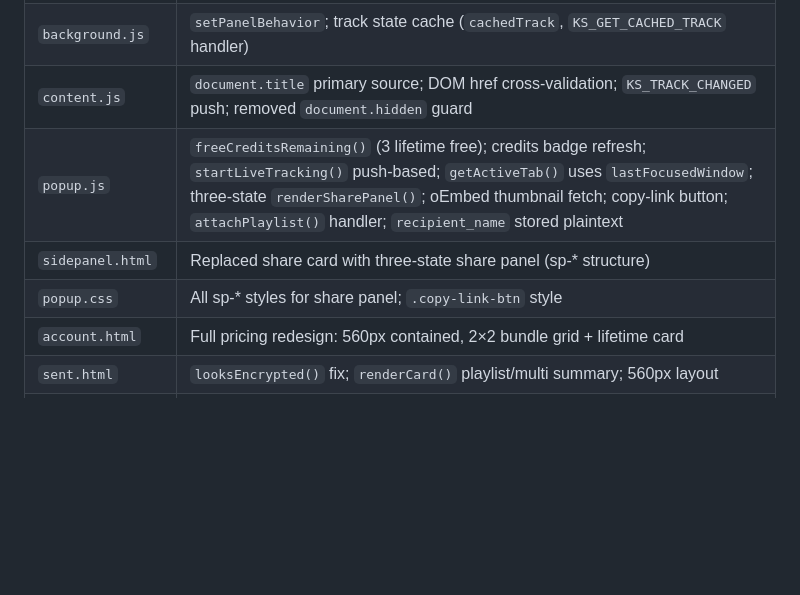
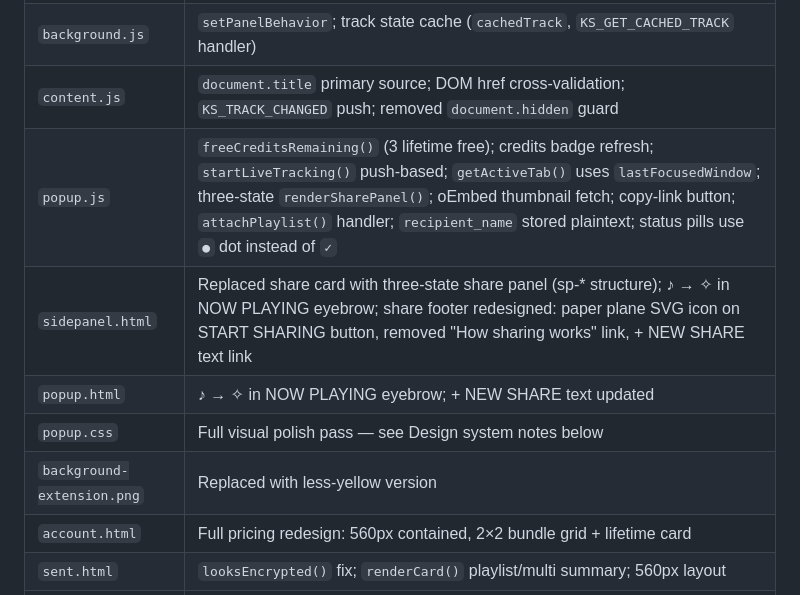
Before and after one commit to aishwaryachulaki/songnotes, a Markdown page: HANDOFF.md, the part around one of its changes. Drawn GitHub-style; blank space fills up the shorter version.

```diff
--- a/HANDOFF.md
+++ b/HANDOFF.md
@@ -80,9 +80,11 @@ Get the Keepsake Chrome extension ready for public launch and Chrome Web Store s
 | `manifest.json` | `sidePanel` permission, `side_panel.default_path`, background service worker, v1.4.0 |
 | `background.js` | `setPanelBehavior`; track state cache (`cachedTrack`, `KS_GET_CACHED_TRACK` handler) |
 | `content.js` | `document.title` primary source; DOM href cross-validation; `KS_TRACK_CHANGED` push; removed `document.hidden` guard |
-| `popup.js` | `freeCreditsRemaining()` (3 lifetime free); credits badge refresh; `startLiveTracking()` push-based; `getActiveTab()` uses `lastFocusedWindow`; three-state `renderSharePanel()`; oEmbed thumbnail fetch; copy-link button; `attachPlaylist()` handler; `recipient_name` stored plaintext |
-| `sidepanel.html` | Replaced share card with three-state share panel (sp-* structure) |
-| `popup.css` | All sp-* styles for share panel; `.copy-link-btn` style |
+| `popup.js` | `freeCreditsRemaining()` (3 lifetime free); credits badge refresh; `startLiveTracking()` push-based; `getActiveTab()` uses `lastFocusedWindow`; three-state `renderSharePanel()`; oEmbed thumbnail fetch; copy-link button; `attachPlaylist()` handler; `recipient_name` stored plaintext; status pills use `●` dot instead of `✓` |
+| `sidepanel.html` | Replaced share card with three-state share panel (sp-* structure); ♪ → ✧ in NOW PLAYING eyebrow; share footer redesigned: paper plane SVG icon on START SHARING button, removed "How sharing works" link, + NEW SHARE text link |
+| `popup.html` | ♪ → ✧ in NOW PLAYING eyebrow; + NEW SHARE text updated |
+| `popup.css` | Full visual polish pass — see Design system notes below |
+| `background-extension.png` | Replaced with less-yellow version |
 | `account.html` | Full pricing redesign: 560px contained, 2×2 bundle grid + lifetime card |
 | `sent.html` | `looksEncrypted()` fix; `renderCard()` playlist/multi summary; 560px layout |
 | `received.html` | 560px contained layout |
```
Also changed, not shown: other parts of HANDOFF.md (+42 -0 lines).
